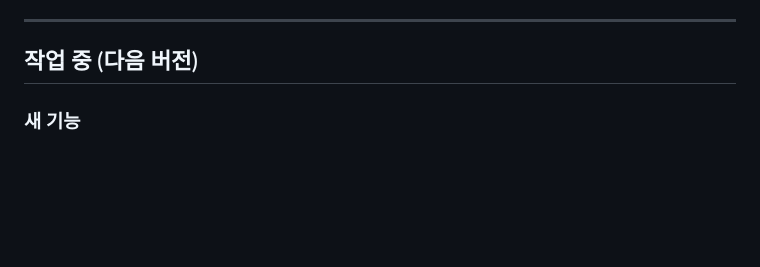
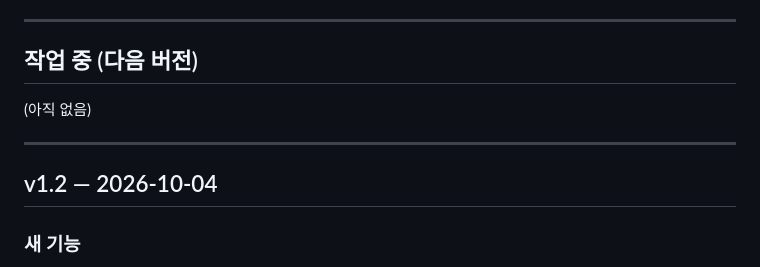
Before and after one commit to abarisikor-Code/hanjang, a Markdown page: CHANGELOG.md, the part around the change. Rendered like a GitHub page; blank space fills up the shorter version.

Commit message:
v1.2: 개발노트에 버전·날짜 붙이기
Co-Authored-By: Claude Opus 5.5 <noreply@anthropic.com>

```diff
--- a/CHANGELOG.md
+++ b/CHANGELOG.md
@@ -8,6 +8,12 @@
 ---
 
 ## 작업 중 (다음 버전)
+
+(아직 없음)
+
+---
+
+## v1.2 — 2026-10-04
 
 ### 새 기능
 - **인터넷판에서 키 기억하기**: 키를 넣고 '💾 이 브라우저에 키 기억하기'를 체크하면, 다음에 접속할 때 키가 자동으로 채워집니다.
```
